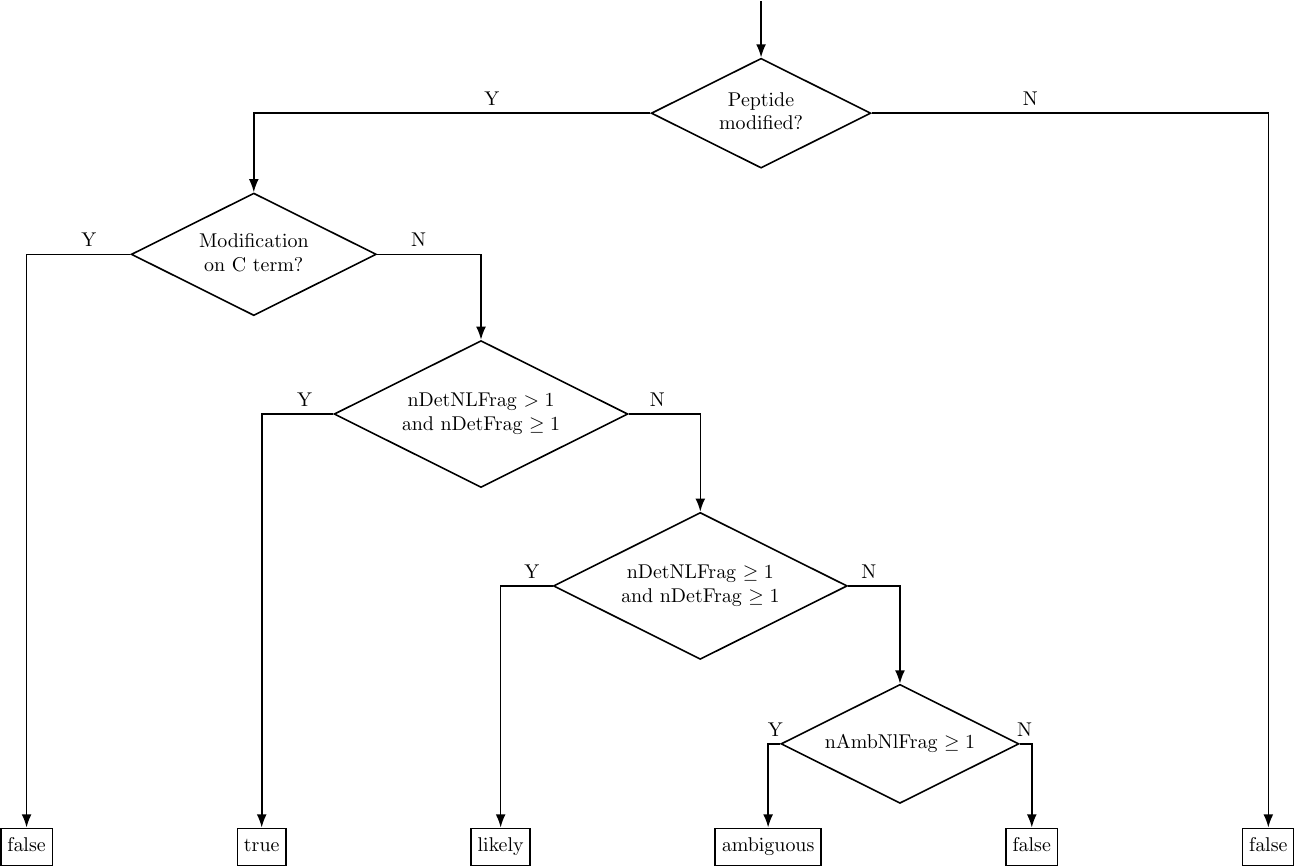
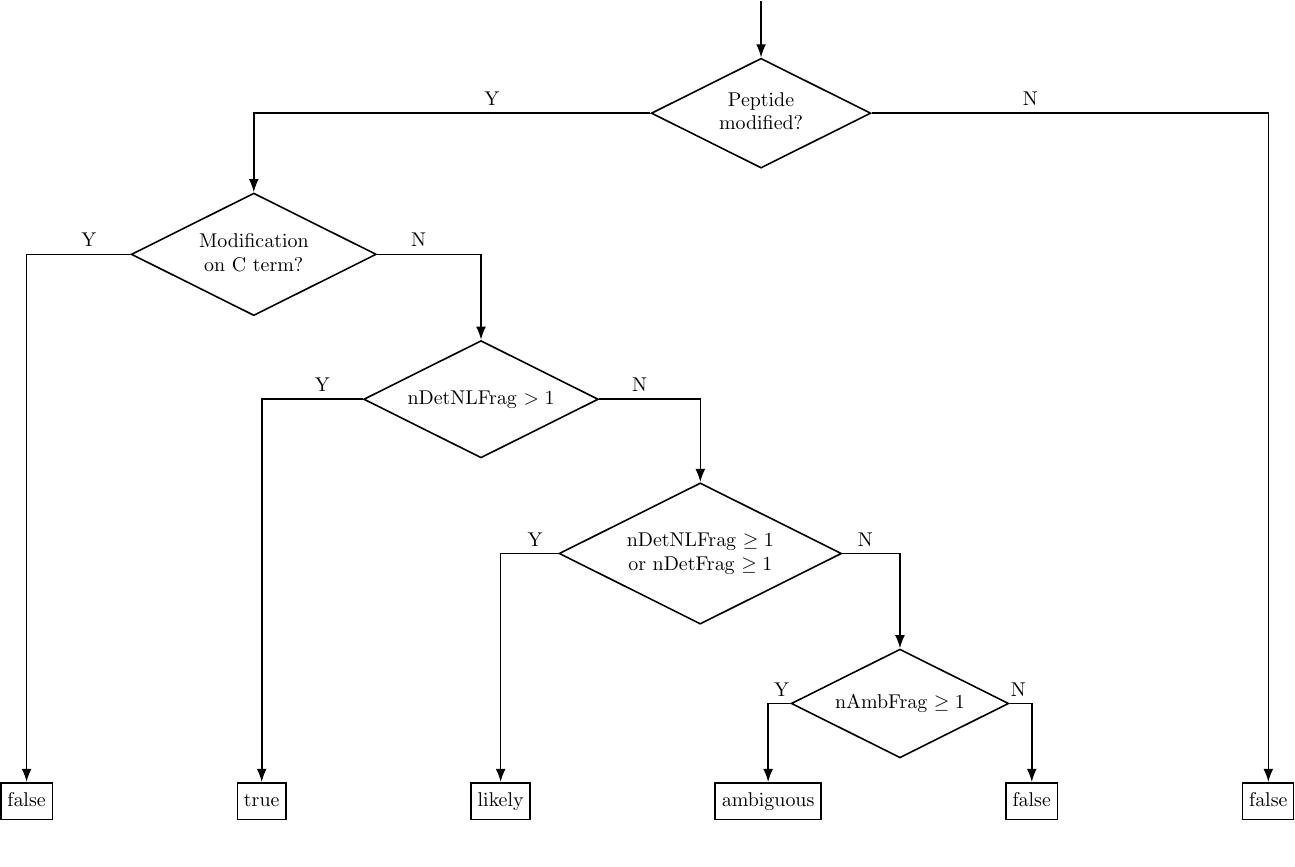
Before and after one commit to weerapana-lab/ionFinder, a LaTeX figure (doc/tex/containsCit_decision_tree.tex): the whole page, the shorter picture padded with empty space. Compiled offline with pdfLaTeX.

```diff
--- a/doc/tex/containsCit_decision_tree.tex
+++ b/doc/tex/containsCit_decision_tree.tex
@@ -34,11 +34,11 @@
  [Peptide\\modified?, tikz={\draw[{Latex}-, thick] (.north) --++ (0,1);}
     [Modification\\on C term?
         [false]
-        [nDetNLFrag $> 1$\\and nDetFrag $\geq 1$
+        [nDetNLFrag $> 1$ %\\and nDetFrag $\geq 1$
             [true]
-            [nDetNLFrag $\geq1$\\and nDetFrag $\geq 1$
+            [nDetNLFrag $\geq1$\\or nDetFrag $\geq 1$
                 [likely]
-                [nAmbNlFrag $\geq 1$
+                [nAmbFrag $\geq 1$
                     [ambiguous]
                     [false]
                 ]
```
Also changed, not shown: doc/tex/ionType_decision_tree.tex (+4 -4 lines), doc/tex/citFinder_userGuide.pdf (deleted), doc/tex/containsCit_decision_tree.pdf (deleted), doc/tex/ionType_decision_tree.pdf (deleted), 13 other files.
